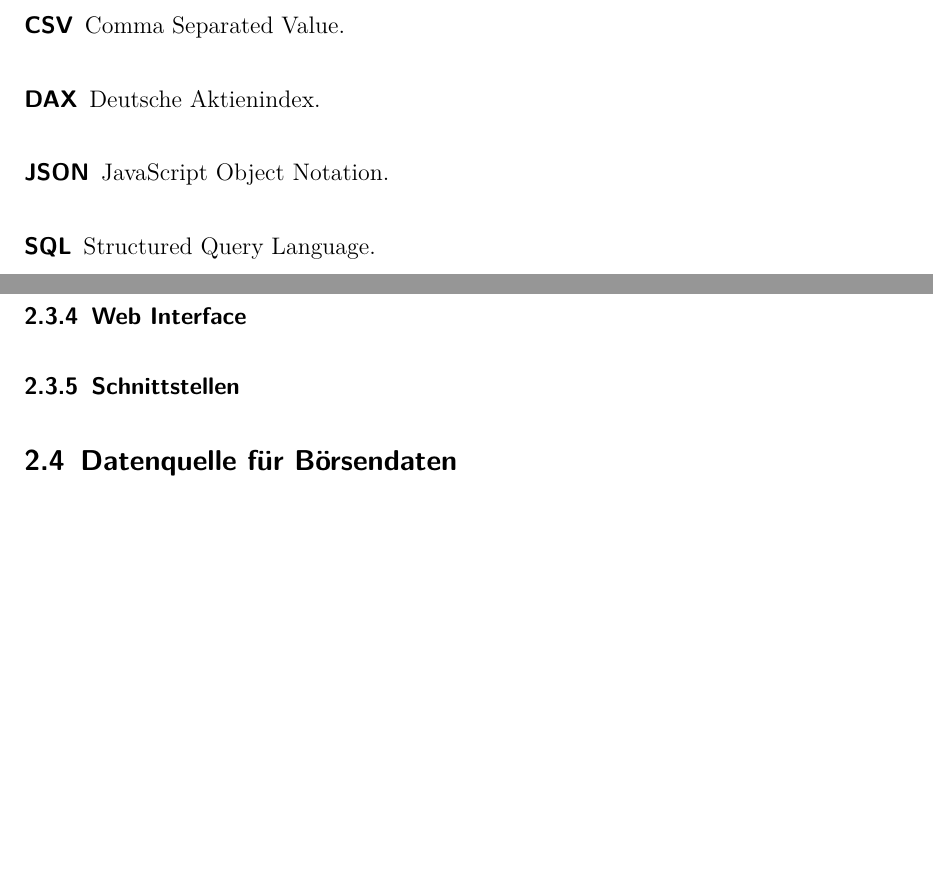
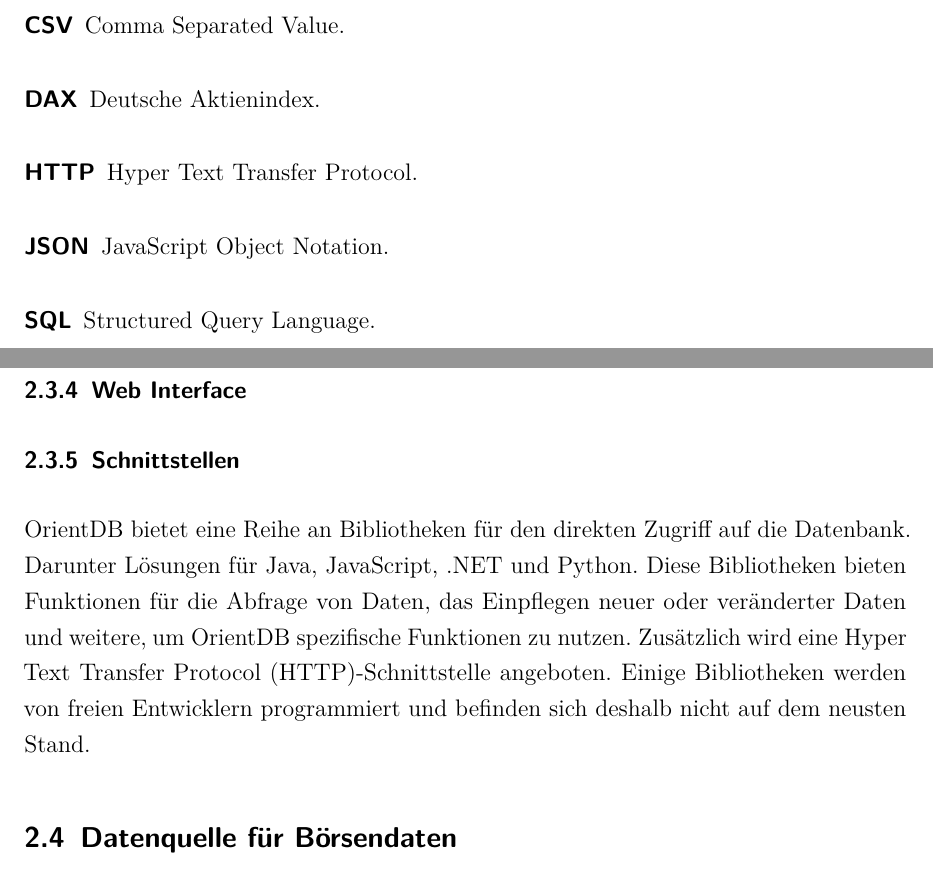
Before and after one commit to alexandermenze/wdk-analyse, a LaTeX thesis (latex/Thesis.tex, which reads latex/chapter/Grundlagen.tex, latex/config/Abkuerzungen.tex): two parts of pages 4 and 12 of 19 before the commit and two parts of pages 4 and 12 of 20 after it, joined at a grey line, cut so that both start at the same text, the shorter picture padded with empty space. Compiled offline with pdfLaTeX.

Commit message:
Schnittstellen

```diff
--- a/latex/chapter/Grundlagen.tex
+++ b/latex/chapter/Grundlagen.tex
@@ -111,7 +111,11 @@
 \subsubsection{Web Interface}
 
 \subsubsection{Schnittstellen}
-%
+% http://orientdb.com/docs/2.2.x/Programming-Language-Bindings.html
+
+% HTTP API, Java, JavaScript, Python, .NET
+
+OrientDB bietet eine Reihe an Bibliotheken für den direkten Zugriff auf die Datenbank. Darunter Lösungen für Java, JavaScript, .NET und Python. Diese Bibliotheken bieten Funktionen für die Abfrage von Daten, das Einpflegen neuer oder veränderter Daten und weitere, um OrientDB spezifische Funktionen zu nutzen. Zusätzlich wird eine \gls{HTTP}-Schnittstelle angeboten. Einige Bibliotheken werden von freien Entwicklern programmiert und befinden sich deshalb nicht auf dem neusten Stand.
 
 \subsection{Datenquelle für Börsendaten}
 % https://www.springerprofessional.de/data-collection-presentation-and-yahoo-finance/11237520?searchResult=1.yahoo%20finance&searchBackButton=true&fulltextView=true
--- a/latex/config/Abkuerzungen.tex
+++ b/latex/config/Abkuerzungen.tex
@@ -12,3 +12,4 @@
 \newacronym{CSV}{CSV}{Comma Separated Value}
 \newacronym{API}{API}{Application Programming Interface}
 \newacronym{SQL}{SQL}{Structured Query Language}
+\newacronym{HTTP}{HTTP}{Hyper Text Transfer Protocol}
```
